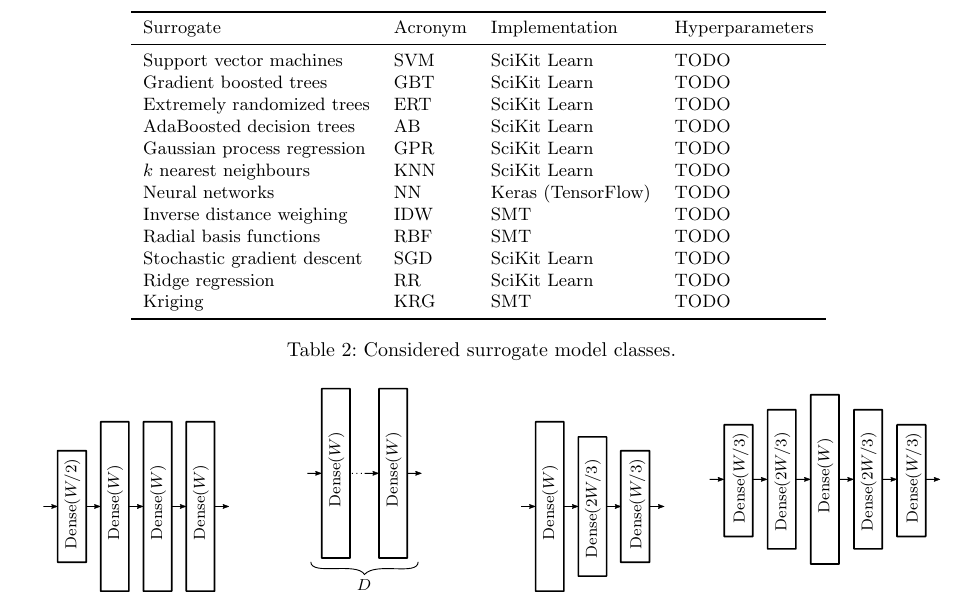
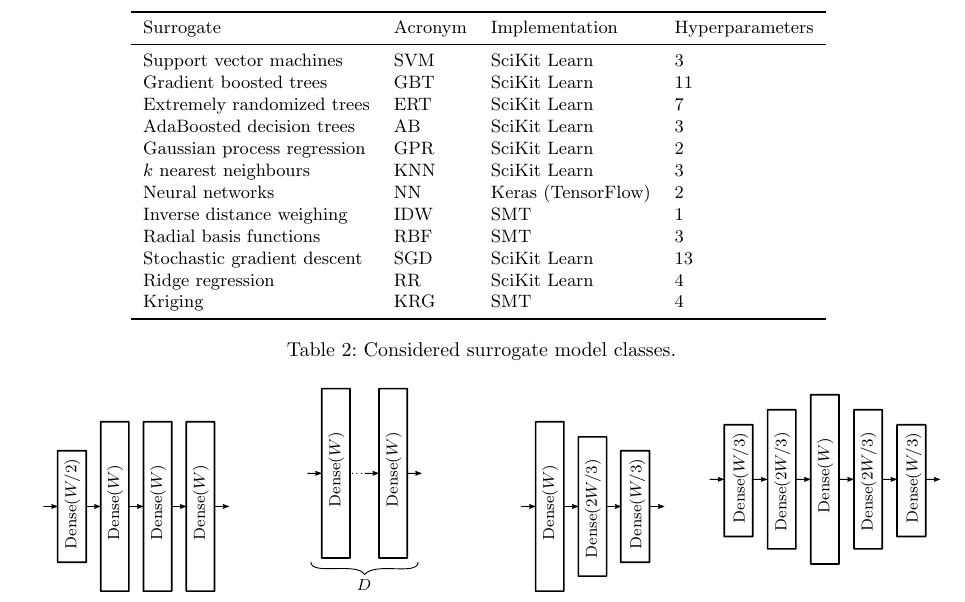
Before and after one commit to ucl-tbr-group-project/documentation, a LaTeX document (final_report/tbr_final_report.tex, which reads final_report/methodology.tex): part of page 10 of 13, cut so that both start at the same text. The pictures show the PDF file final_report/tbr_final_report.pdf that the author committed with the source.

Commit message:
fill in hyperparam counts

```diff
--- a/final_report/methodology.tex
+++ b/final_report/methodology.tex
@@ -128,18 +128,18 @@ operate with TBR samples.
 		\toprule
 		Surrogate & Acronym & Implementation & Hyperparameters \\
 		\midrule
-		Support vector machines	& SVM & SciKit Learn & TODO \\
-		Gradient boosted trees	& GBT & SciKit Learn & TODO \\
-		Extremely randomized trees	& ERT & SciKit Learn & TODO \\
-		AdaBoosted decision trees	& AB & SciKit Learn & TODO \\
-		Gaussian process regression	& GPR & SciKit Learn & TODO \\
-		$k$ nearest neighbours	& KNN & SciKit Learn & TODO \\
-		Neural networks	& NN & Keras (TensorFlow) & TODO \\
-		Inverse distance weighing & IDW & SMT & TODO \\
-		Radial basis functions & RBF & SMT & TODO \\
-		Stochastic gradient descent & SGD & SciKit Learn & TODO \\
-		Ridge regression & RR & SciKit Learn & TODO \\
-		Kriging & KRG & SMT & TODO \\
+		Support vector machines	& SVM & SciKit Learn & 3 \\
+		Gradient boosted trees	& GBT & SciKit Learn & 11 \\
+		Extremely randomized trees	& ERT & SciKit Learn & 7 \\
+		AdaBoosted decision trees	& AB & SciKit Learn & 3 \\
+		Gaussian process regression	& GPR & SciKit Learn & 2 \\
+		$k$ nearest neighbours	& KNN & SciKit Learn & 3 \\
+		Neural networks	& NN & Keras (TensorFlow) & 2 \\
+		Inverse distance weighing & IDW & SMT & 1 \\
+		Radial basis functions & RBF & SMT & 3 \\
+		Stochastic gradient descent & SGD & SciKit Learn & 13 \\
+		Ridge regression & RR & SciKit Learn & 4 \\
+		Kriging & KRG & SMT & 4 \\
 		\bottomrule
 		\end{tabular}
 	}
```
Also changed, not shown: final_report/tbr_final_report.pdf.
